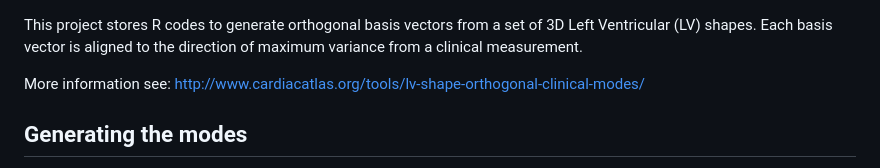
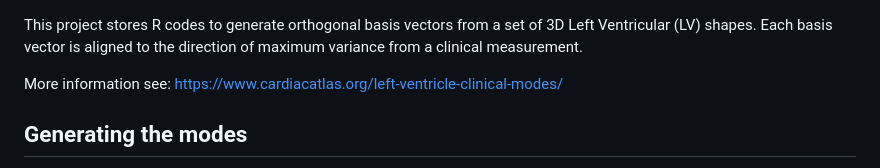
Before and after one commit to CardiacAtlasProject/lv-ortho-modes, a Markdown page: README.md, the part around the change. Rendered like a GitHub page.

Commit message:
Update link for more information in README.md

```diff
--- a/README.md
+++ b/README.md
@@ -3,7 +3,7 @@
 
 This project stores R codes to generate orthogonal basis vectors from a set of 3D Left Ventricular (LV) shapes. Each basis vector is aligned to the direction of maximum variance from a clinical measurement.
 
-More information see: http://www.cardiacatlas.org/tools/lv-shape-orthogonal-clinical-modes/
+More information see: https://www.cardiacatlas.org/left-ventricle-clinical-modes/
 
 ## Generating the modes
 
```
